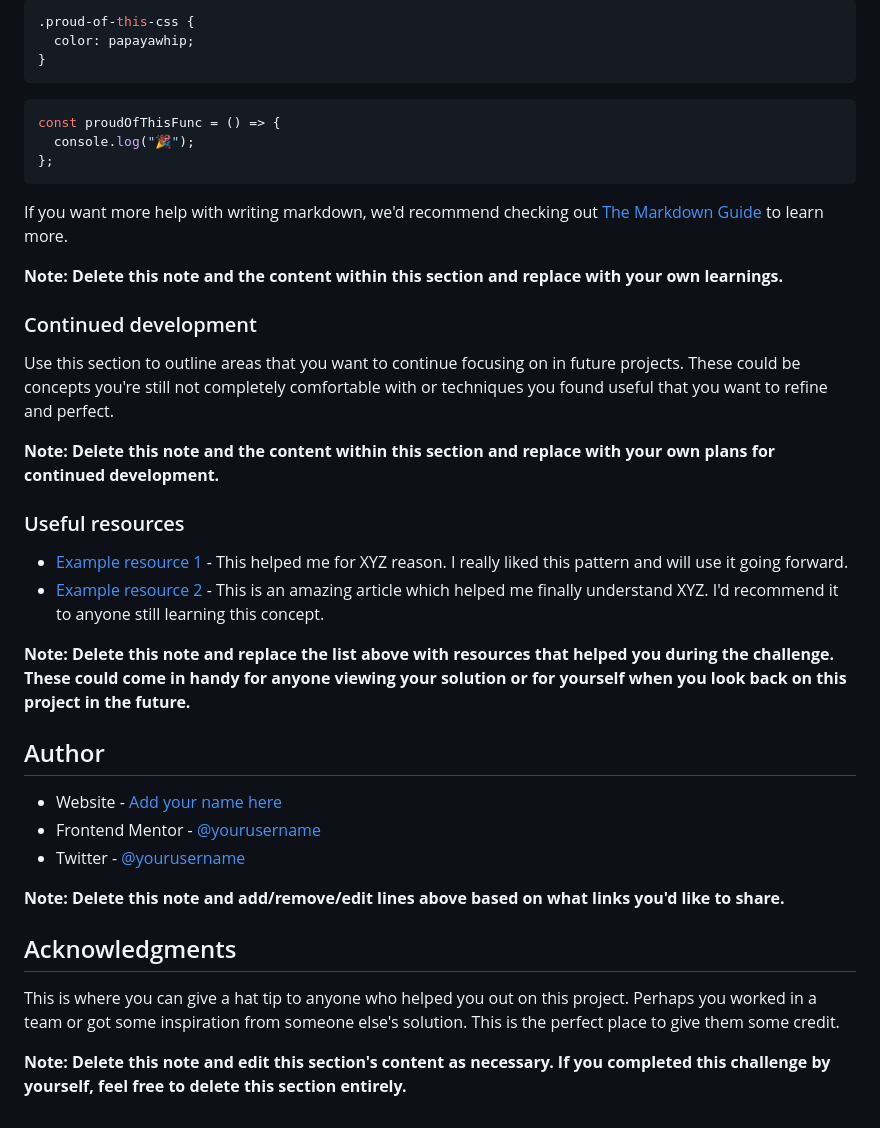
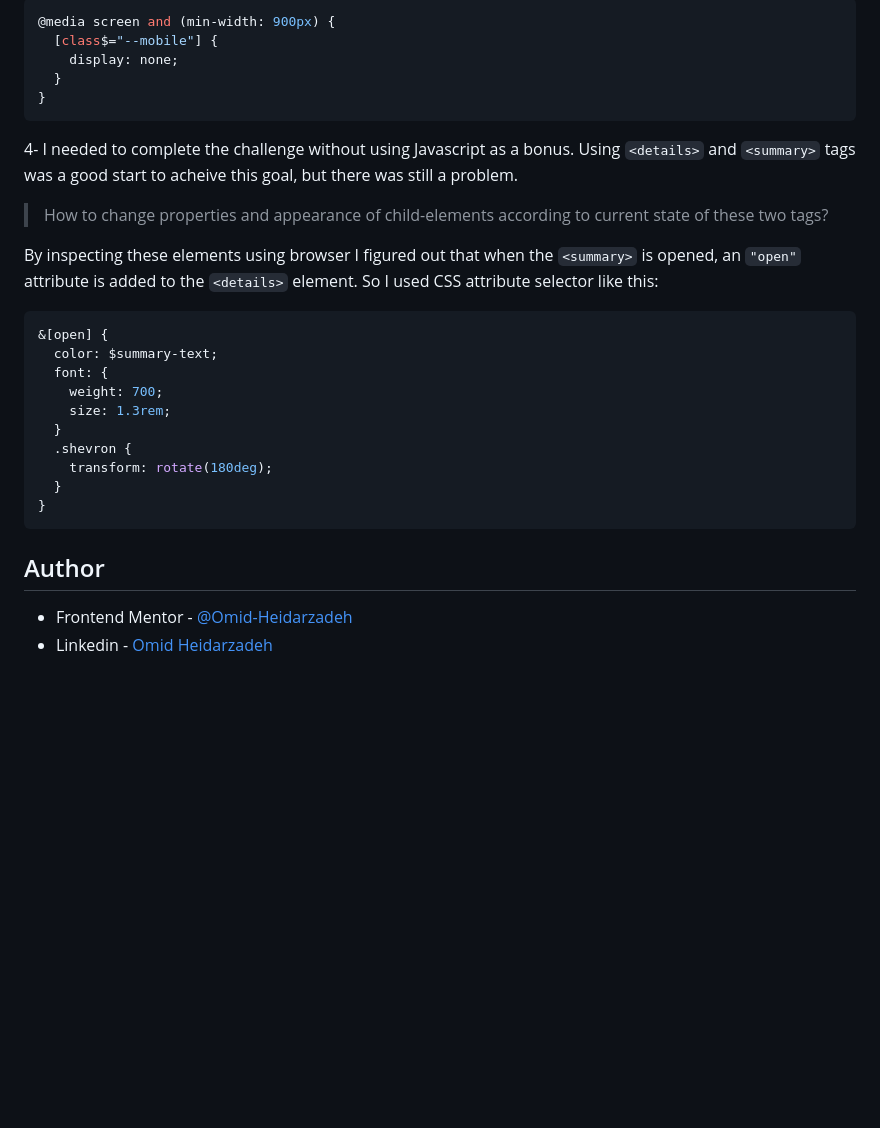
Before and after one commit to Omid-Heidarzadeh/FAQ-accordion-card, a Markdown page: README.md, the part around the change printed below. Drawn GitHub-style; blank space fills up the shorter version.

````diff
--- a/README.md
+++ b/README.md
@@ -73,44 +68,33 @@ To see how you can add code snippets, see below:
 ```
 
 ```css
-.proud-of-this-css {
-  color: papayawhip;
+@media screen and (min-width: 900px) {
+  [class$="--mobile"] {
+    display: none;
+  }
 }
 ```
 
-```js
-const proudOfThisFunc = () => {
-  console.log("🎉");
-};
+4- I needed to complete the challenge without using Javascript as a bonus. Using `<details>` and `<summary>` tags was a good start to acheive this goal, but there was still a problem.
+
+> How to change properties and appearance of child-elements according to current state of these two tags?
+
+By inspecting these elements using browser I figured out that when the `<summary>` is opened, an `"open"` attribute is added to the `<details>` element. So I used CSS attribute selector like this:
+
+```css
+&[open] {
+  color: $summary-text;
+  font: {
+    weight: 700;
+    size: 1.3rem;
+  }
+  .shevron {
+    transform: rotate(180deg);
+  }
+}
 ```
-
-If you want more help with writing markdown, we'd recommend checking out [The Markdown Guide](https://www.markdownguide.org/) to learn more.
-
-**Note: Delete this note and the content within this section and replace with your own learnings.**
-
-### Continued development
-
-Use this section to outline areas that you want to continue focusing on in future projects. These could be concepts you're still not completely comfortable with or techniques you found useful that you want to refine and perfect.
-
-**Note: Delete this note and the content within this section and replace with your own plans for continued development.**
-
-### Useful resources
-
-- [Example resource 1](https://www.example.com) - This helped me for XYZ reason. I really liked this pattern and will use it going forward.
-- [Example resource 2](https://www.example.com) - This is an amazing article which helped me finally understand XYZ. I'd recommend it to anyone still learning this concept.
-
-**Note: Delete this note and replace the list above with resources that helped you during the challenge. These could come in handy for anyone viewing your solution or for yourself when you look back on this project in the future.**
 
 ## Author
 
-- Website - [Add your name here](https://www.your-site.com)
-- Frontend Mentor - [@yourusername](https://www.frontendmentor.io/profile/yourusername)
-- Twitter - [@yourusername](https://www.twitter.com/yourusername)
-
-**Note: Delete this note and add/remove/edit lines above based on what links you'd like to share.**
-
-## Acknowledgments
-
-This is where you can give a hat tip to anyone who helped you out on this project. Perhaps you worked in a team or got some inspiration from someone else's solution. This is the perfect place to give them some credit.
-
-**Note: Delete this note and edit this section's content as necessary. If you completed this challenge by yourself, feel free to delete this section entirely.**
+- Frontend Mentor - [@Omid-Heidarzadeh](https://www.frontendmentor.io/profile/Omid-Heidarzadeh)
+- Linkedin - [Omid Heidarzadeh](https://www.linkedin.com/in/omid-heidarzadeh-112416146/)
````
Also changed, not shown: other parts of README.md (+23 -28 lines), images/screenshot.png (added).
